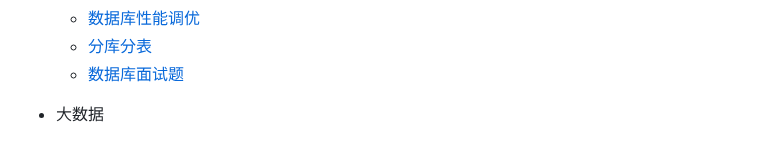
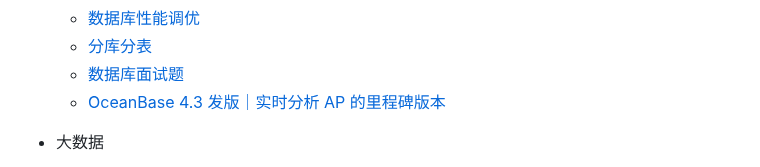
Before and after one commit to Leon-Goldner-Cohen-Tzedek4/mcountryman, a Markdown page: README.md, the part around one of its changes. Drawn GitHub-style.

Commit message:
Update README.md
数据库添加OceanBase超链接；

```diff
--- a/README.md
+++ b/README.md
@@ -135,6 +140,7 @@
   - [数据库性能调优](https://github.com/AobingJava/JavaFamily/blob/master/docs/all/db/%E6%95%B0%E6%8D%AE%E5%BA%93%E6%80%A7%E8%83%BD%E8%B0%83%E4%BC%98.md)
   - [分库分表](https://github.com/AobingJava/JavaFamily/blob/master/docs/all/db/%E5%88%86%E5%BA%93%E5%88%86%E8%A1%A8.md)
   - [数据库面试题](https://github.com/AobingJava/JavaFamily/blob/master/docs/all/db/%E6%95%B0%E6%8D%AE%E5%BA%93%E9%9D%A2%E8%AF%95%E9%A2%98.md)
+  - [OceanBase 4.3 发版｜实时分析 AP 的里程碑版本](https://github.com/oceanbase)
 
 - 大数据
   -  [大数据体系](https://mp.weixin.qq.com/s/7rW9eHxdRXtWJExVupcZZQ)
```
Also changed, not shown: other parts of README.md (+5 -0 lines).
